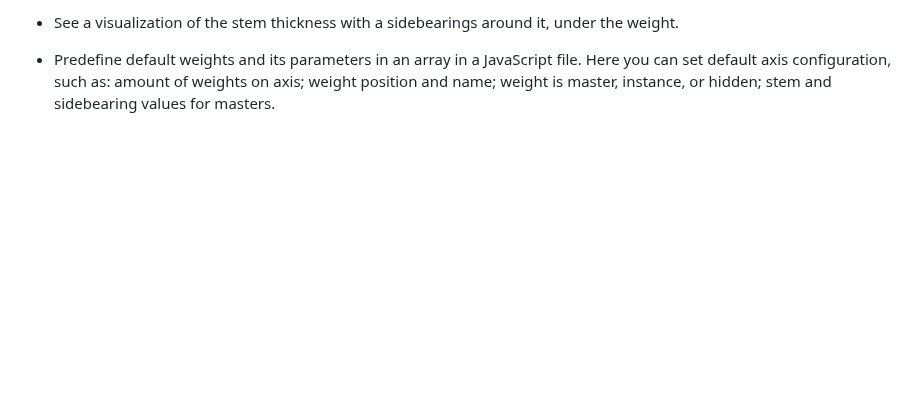
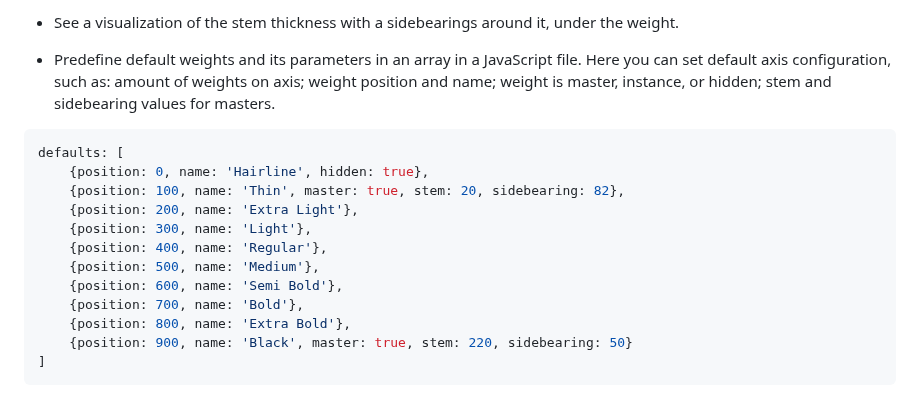
Before and after one commit to michaelrafailyk/IntegerStemFinder, a Markdown page: README.md, the part around one of its changes. GitHub-like rendering; blank space fills up the shorter version.

````diff
--- a/README.md
+++ b/README.md
@@ -37,3 +35,18 @@ Video demonstration: [youtube.com/watch?v=yZbrtoCHoXE](https://www.youtube.com/w
 - Switch from accurate (two decimal places) to rounded stems and sidebearings by clicking the `Rounded` button.
 - See a visualization of the stem thickness with a sidebearings around it, under the weight.
 - Predefine default weights and its parameters in an array in a JavaScript file. Here you can set default axis configuration, such as: amount of weights on axis; weight position and name; weight is master, instance, or hidden; stem and sidebearing values for masters.
+
+``` js
+defaults: [
+	{position: 0, name: 'Hairline', hidden: true},
+	{position: 100, name: 'Thin', master: true, stem: 20, sidebearing: 82},
+	{position: 200, name: 'Extra Light'},
+	{position: 300, name: 'Light'},
+	{position: 400, name: 'Regular'},
+	{position: 500, name: 'Medium'},
+	{position: 600, name: 'Semi Bold'},
+	{position: 700, name: 'Bold'},
+	{position: 800, name: 'Extra Bold'},
+	{position: 900, name: 'Black', master: true, stem: 220, sidebearing: 50}
+]
+```
````
Also changed, not shown: other parts of README.md (+0 -2 lines).
